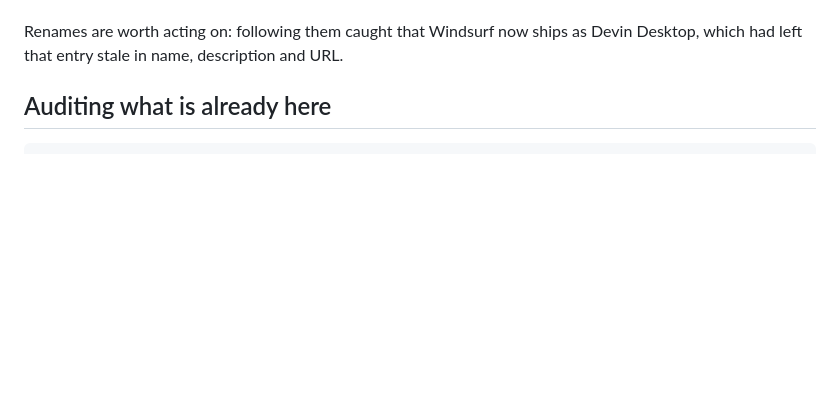
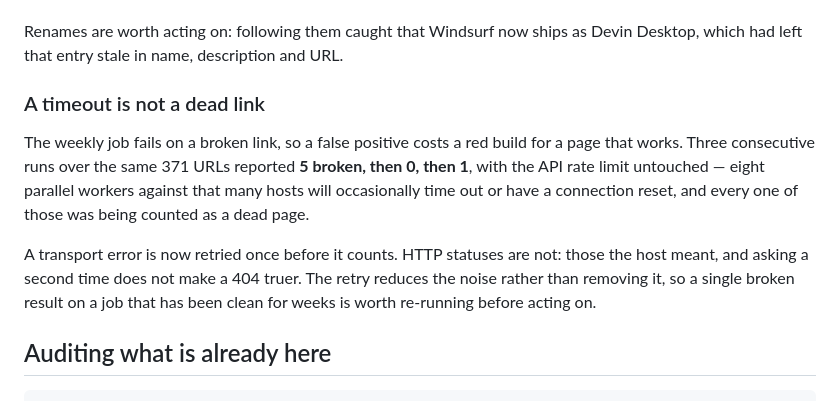
Before and after one commit to vatsalp2008/AI-Agent-Discovery, a Markdown page: docs/CATALOGUE.md, the part around the change. Rendered like a GitHub page; blank space fills up the shorter version.

Commit message:
Write down what a flaky link check costs

```diff
--- a/docs/CATALOGUE.md
+++ b/docs/CATALOGUE.md
@@ -35,6 +35,20 @@ the check runs twice before failing so one flaky host does not turn the job red.
 
 Renames are worth acting on: following them caught that Windsurf now ships as
 Devin Desktop, which had left that entry stale in name, description and URL.
+
+### A timeout is not a dead link
+
+The weekly job fails on a broken link, so a false positive costs a red build
+for a page that works. Three consecutive runs over the same 371 URLs reported
+**5 broken, then 0, then 1**, with the API rate limit untouched — eight
+parallel workers against that many hosts will occasionally time out or have a
+connection reset, and every one of those was being counted as a dead page.
+
+A transport error is now retried once before it counts. HTTP statuses are
+not: those the host meant, and asking a second time does not make a 404
+truer. The retry reduces the noise rather than removing it, so a single
+broken result on a job that has been clean for weeks is worth re-running
+before acting on.
 
 ## Auditing what is already here
 
```
